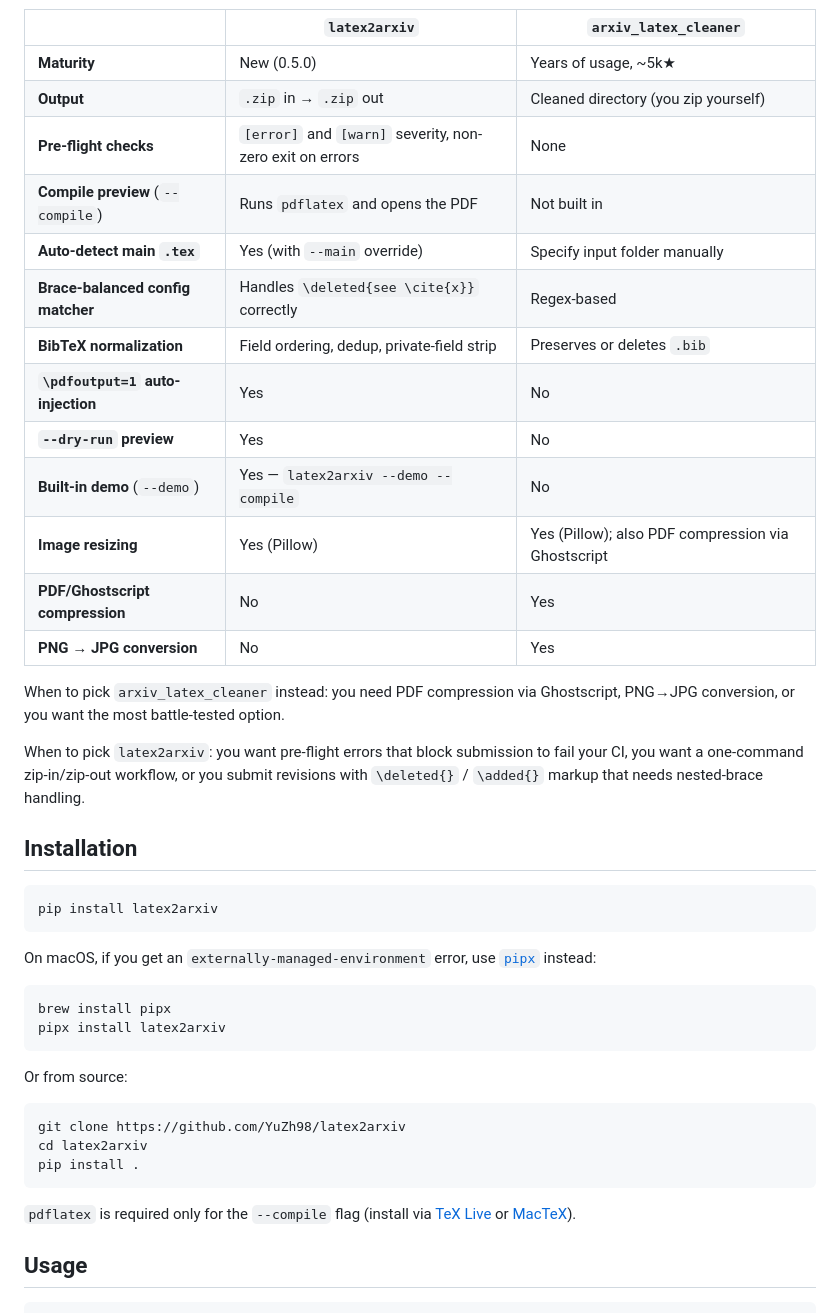
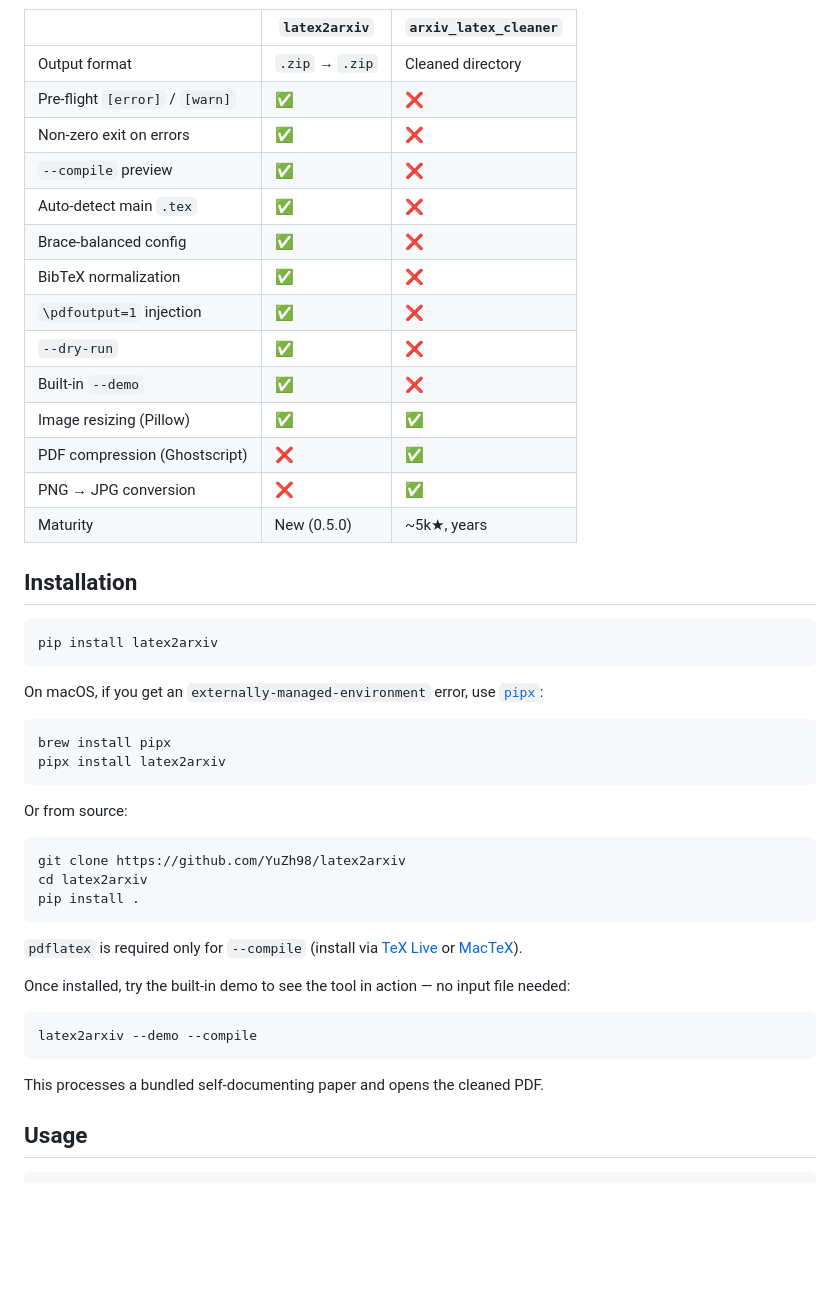
Before and after one commit to YuZh98/latex2arxiv, a Markdown page: README.md, the part around one of its changes. Drawn GitHub-style; blank space fills up the shorter version.

````diff
--- a/README.md
+++ b/README.md
@@ -51,23 +66,20 @@ Dependency tracking respects `\input`, `\include`, `\subfile`, `\includegraphics
 
 | | `latex2arxiv` | `arxiv_latex_cleaner` |
 |---|---|---|
-| **Maturity** | New (0.5.0) | Years of usage, ~5k★ |
-| **Output** | `.zip` in → `.zip` out | Cleaned directory (you zip yourself) |
-| **Pre-flight checks** | `[error]` and `[warn]` severity, non-zero exit on errors | None |
-| **Compile preview** (`--compile`) | Runs `pdflatex` and opens the PDF | Not built in |
-| **Auto-detect main `.tex`** | Yes (with `--main` override) | Specify input folder manually |
-| **Brace-balanced config matcher** | Handles `\deleted{see \cite{x}}` correctly | Regex-based |
-| **BibTeX normalization** | Field ordering, dedup, private-field strip | Preserves or deletes `.bib` |
-| **`\pdfoutput=1` auto-injection** | Yes | No |
-| **`--dry-run` preview** | Yes | No |
-| **Built-in demo** (`--demo`) | Yes — `latex2arxiv --demo --compile` | No |
-| **Image resizing** | Yes (Pillow) | Yes (Pillow); also PDF compression via Ghostscript |
-| **PDF/Ghostscript compression** | No | Yes |
-| **PNG → JPG conversion** | No | Yes |
-
-When to pick `arxiv_latex_cleaner` instead: you need PDF compression via Ghostscript, PNG→JPG conversion, or you want the most battle-tested option.
-
-When to pick `latex2arxiv`: you want pre-flight errors that block submission to fail your CI, you want a one-command zip-in/zip-out workflow, or you submit revisions with `\deleted{}` / `\added{}` markup that needs nested-brace handling.
+| Output format | `.zip` → `.zip` | Cleaned directory |
+| Pre-flight `[error]` / `[warn]` | ✅ | ❌ |
+| Non-zero exit on errors | ✅ | ❌ |
+| `--compile` preview | ✅ | ❌ |
+| Auto-detect main `.tex` | ✅ | ❌ |
+| Brace-balanced config | ✅ | ❌ |
+| BibTeX normalization | ✅ | ❌ |
+| `\pdfoutput=1` injection | ✅ | ❌ |
+| `--dry-run` | ✅ | ❌ |
+| Built-in `--demo` | ✅ | ❌ |
+| Image resizing (Pillow) | ✅ | ✅ |
+| PDF compression (Ghostscript) | ❌ | ✅ |
+| PNG → JPG conversion | ❌ | ✅ |
+| Maturity | New (0.5.0) | ~5k★, years |
 
 ## Installation
 
@@ -75,7 +87,7 @@ When to pick `latex2arxiv`: you want pre-flight errors that block submission to
 pip install latex2arxiv
 ```
 
-On macOS, if you get an `externally-managed-environment` error, use [`pipx`](https://pipx.pypa.io/) instead:
+On macOS, if you get an `externally-managed-environment` error, use [`pipx`](https://pipx.pypa.io/):
 
 ```bash
 brew install pipx
@@ -90,7 +102,15 @@ cd latex2arxiv
 pip install .
 ```
 
-`pdflatex` is required only for the `--compile` flag (install via [TeX Live](https://tug.org/texlive/) or [MacTeX](https://tug.org/mactex/)).
+`pdflatex` is required only for `--compile` (install via [TeX Live](https://tug.org/texlive/) or [MacTeX](https://tug.org/mactex/)).
+
+Once installed, try the built-in demo to see the tool in action — no input file needed:
+
+```bash
+latex2arxiv --demo --compile
+```
+
+This processes a bundled self-documenting paper and opens the cleaned PDF.
 
 ## Usage
 
````
Also changed, not shown: other parts of README.md (+57 -62 lines).
